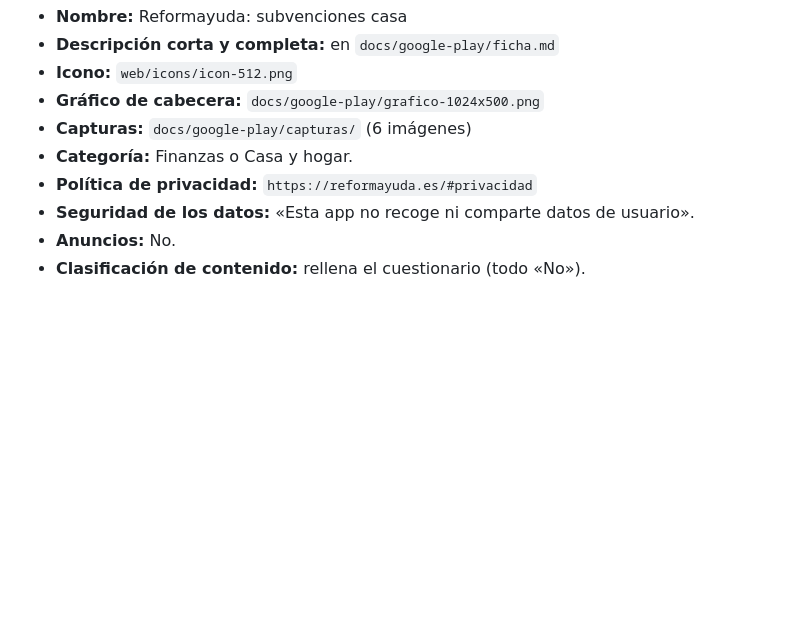
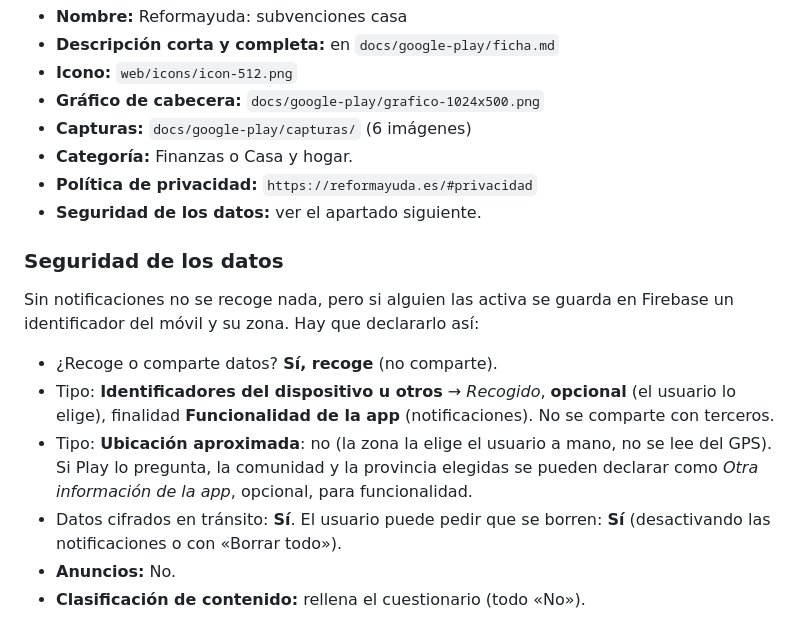
Before and after one commit to luismasdeu/Reformayuda, a Markdown page: docs/google-play.md, the part around the change. Rendered like a GitHub page; blank space fills up the shorter version.

Commit message:
Guía de Google Play: cómo declarar la seguridad de los datos con notificaciones
Co-Authored-By: Claude Opus 5.5 <noreply@anthropic.com>
Claude-Session: https://claude.ai/code/session_01G6ky4ybwcZDR3Va4Xfnm5f

```diff
--- a/docs/google-play.md
+++ b/docs/google-play.md
@@ -38,7 +38,14 @@ La app de Android es la misma web, empaquetada como **Trusted Web Activity (TWA)
 - **Capturas:** `docs/google-play/capturas/` (6 imágenes)
 - **Categoría:** Finanzas o Casa y hogar.
 - **Política de privacidad:** `https://reformayuda.es/#privacidad`
-- **Seguridad de los datos:** «Esta app no recoge ni comparte datos de usuario».
+- **Seguridad de los datos:** ver el apartado siguiente.
+
+### Seguridad de los datos
+Sin notificaciones no se recoge nada, pero si alguien las activa se guarda en Firebase un identificador del móvil y su zona. Hay que declararlo así:
+- ¿Recoge o comparte datos? **Sí, recoge** (no comparte).
+- Tipo: **Identificadores del dispositivo u otros** → *Recogido*, **opcional** (el usuario lo elige), finalidad **Funcionalidad de la app** (notificaciones). No se comparte con terceros.
+- Tipo: **Ubicación aproximada**: no (la zona la elige el usuario a mano, no se lee del GPS). Si Play lo pregunta, la comunidad y la provincia elegidas se pueden declarar como *Otra información de la app*, opcional, para funcionalidad.
+- Datos cifrados en tránsito: **Sí**. El usuario puede pedir que se borren: **Sí** (desactivando las notificaciones o con «Borrar todo»).
 - **Anuncios:** No.
 - **Clasificación de contenido:** rellena el cuestionario (todo «No»).
 
```
